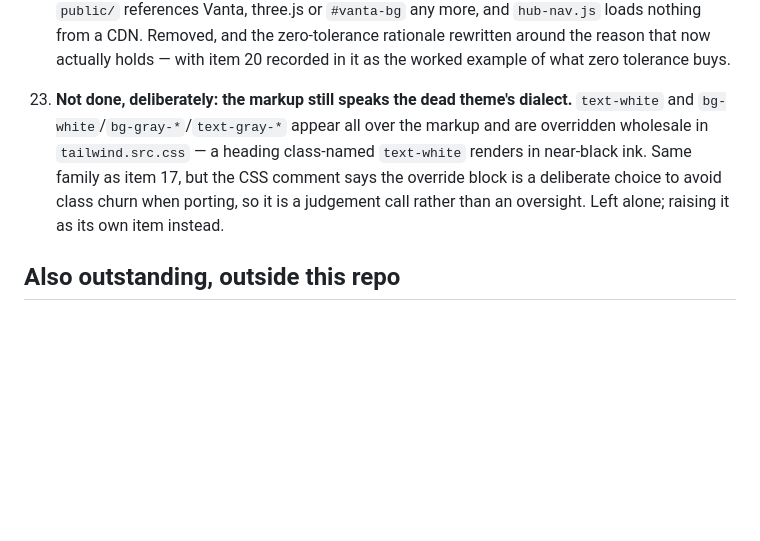
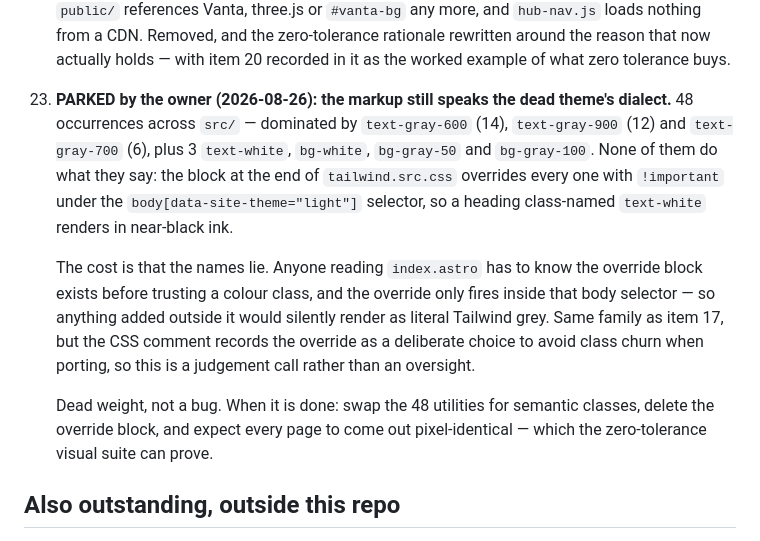
Before and after one commit to Tim-Creekmore/portfolio, a Markdown page: docs/site-backlog.md, the part around one of its changes. Rendered like a GitHub page; blank space fills up the shorter version.

```diff
--- a/docs/site-backlog.md
+++ b/docs/site-backlog.md
@@ -147,13 +175,24 @@ local links resolve, `check:css` clean) and the zero-tolerance visual suite
     around the reason that now actually holds — with item 20 recorded in it as
     the worked example of what zero tolerance buys.
 
-23. **Not done, deliberately: the markup still speaks the dead theme's
-    dialect.** `text-white` and `bg-white`/`bg-gray-*`/`text-gray-*` appear all
-    over the markup and are overridden wholesale in `tailwind.src.css` — a
-    heading class-named `text-white` renders in near-black ink. Same family as
-    item 17, but the CSS comment says the override block is a deliberate
-    choice to avoid class churn when porting, so it is a judgement call rather
-    than an oversight. Left alone; raising it as its own item instead.
+23. **PARKED by the owner (2026-08-26): the markup still speaks the dead
+    theme's dialect.** 48 occurrences across `src/` — dominated by
+    `text-gray-600` (14), `text-gray-900` (12) and `text-gray-700` (6), plus 3
+    `text-white`, `bg-white`, `bg-gray-50` and `bg-gray-100`. None of them do
+    what they say: the block at the end of `tailwind.src.css` overrides every
+    one with `!important` under the `body[data-site-theme="light"]` selector,
+    so a heading class-named `text-white` renders in near-black ink.
+
+    The cost is that the names lie. Anyone reading `index.astro` has to know
+    the override block exists before trusting a colour class, and the override
+    only fires inside that body selector — so anything added outside it would
+    silently render as literal Tailwind grey. Same family as item 17, but the
+    CSS comment records the override as a deliberate choice to avoid class
+    churn when porting, so this is a judgement call rather than an oversight.
+
+    Dead weight, not a bug. When it is done: swap the 48 utilities for
+    semantic classes, delete the override block, and expect every page to come
+    out pixel-identical — which the zero-tolerance visual suite can prove.
 
 ## Also outstanding, outside this repo
 
```
Also changed, not shown: other parts of docs/site-backlog.md (+105 -33 lines).
